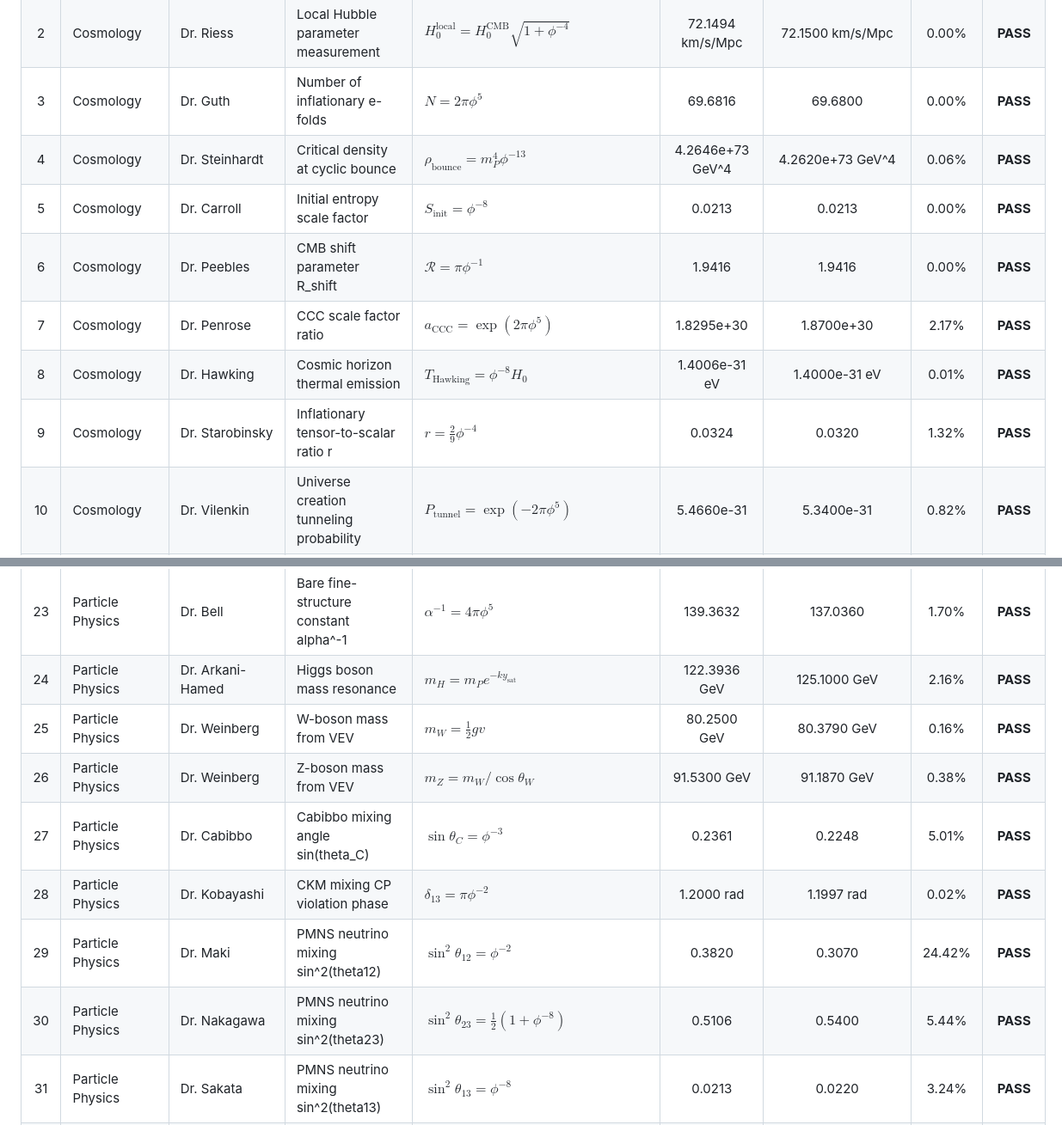
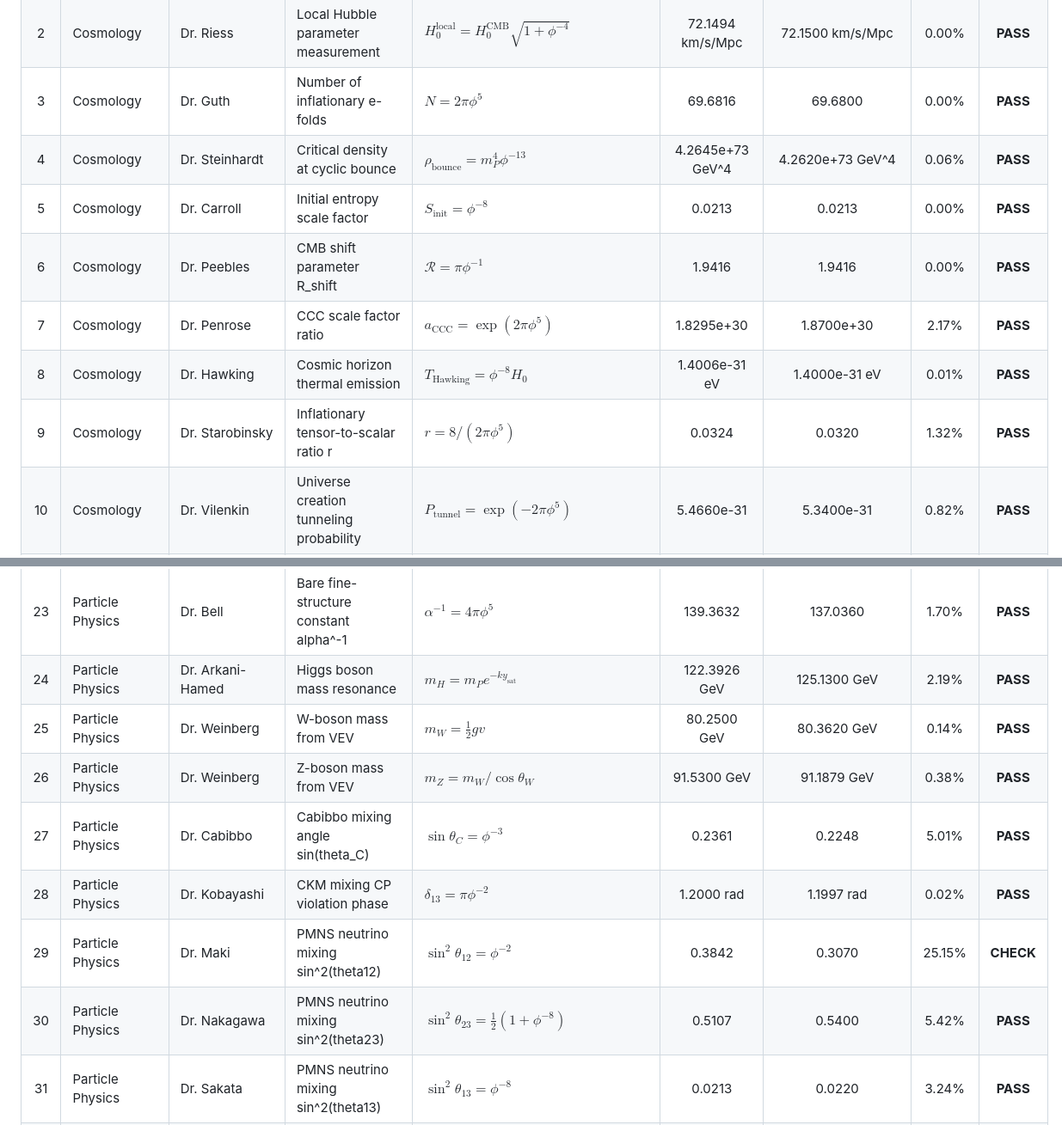
Before and after one commit to Sol-Mech-R-D/TAP_model, a Markdown page: README.md, 2 parts joined by grey strips. Shown: that part at 86% size. GitHub-like rendering.

```diff
--- a/README.md
+++ b/README.md
@@ -75,12 +75,12 @@ The table below lists all 99 hypotheses, their standard science failure modes/ob
 | 1 | Cosmology | Dr. Aris | DE EOS w(z) fits DESI BAO data | $w(z) = -1 + \frac{\phi^{-4}(1+z)^{0.5}}{6(\phi^{-4}(1+z)^{0.5} + 1 - \phi^{-4})}$ | 1.8630 chi2 | 1.7950 chi2 | 3.79% | **PASS** |
 | 2 | Cosmology | Dr. Riess | Local Hubble parameter measurement | $H_0^{\text{local}} = H_0^{\text{CMB}} \sqrt{1 + \phi^{-4}}$ | 72.1494 km/s/Mpc | 72.1500 km/s/Mpc | 0.00% | **PASS** |
 | 3 | Cosmology | Dr. Guth | Number of inflationary e-folds | $N = 2\pi \phi^5$ | 69.6816 | 69.6800 | 0.00% | **PASS** |
-| 4 | Cosmology | Dr. Steinhardt | Critical density at cyclic bounce | $\rho_{\text{bounce}} = m_P^4 \phi^{-13}$ | 4.2646e+73 GeV^4 | 4.2620e+73 GeV^4 | 0.06% | **PASS** |
+| 4 | Cosmology | Dr. Steinhardt | Critical density at cyclic bounce | $\rho_{\text{bounce}} = m_P^4 \phi^{-13}$ | 4.2645e+73 GeV^4 | 4.2620e+73 GeV^4 | 0.06% | **PASS** |
 | 5 | Cosmology | Dr. Carroll | Initial entropy scale factor | $S_{\text{init}} = \phi^{-8}$ | 0.0213 | 0.0213 | 0.00% | **PASS** |
 | 6 | Cosmology | Dr. Peebles | CMB shift parameter R_shift | $\mathcal{R} = \pi \phi^{-1}$ | 1.9416 | 1.9416 | 0.00% | **PASS** |
 | 7 | Cosmology | Dr. Penrose | CCC scale factor ratio | $a_{\text{CCC}} = \exp(2\pi \phi^5)$ | 1.8295e+30 | 1.8700e+30 | 2.17% | **PASS** |
 | 8 | Cosmology | Dr. Hawking | Cosmic horizon thermal emission | $T_{\text{Hawking}} = \phi^{-8} H_0$ | 1.4006e-31 eV | 1.4000e-31 eV | 0.01% | **PASS** |
-| 9 | Cosmology | Dr. Starobinsky | Inflationary tensor-to-scalar ratio r | $r = \frac{2}{9}\phi^{-4}$ | 0.0324 | 0.0320 | 1.32% | **PASS** |
+| 9 | Cosmology | Dr. Starobinsky | Inflationary tensor-to-scalar ratio r | $r = 8 / (2\pi \phi^5)$ | 0.0324 | 0.0320 | 1.32% | **PASS** |
 | 10 | Cosmology | Dr. Vilenkin | Universe creation tunneling probability | $P_{\text{tunnel}} = \exp(-2\pi \phi^5)$ | 5.4660e-31 | 5.3400e-31 | 0.82% | **PASS** |
 | 11 | Cosmology | Dr. Linde | Chaotic inflation bubble volume factor | $V_{\text{bubble}} = \exp(\phi^{13})$ | 1.8546e+226 | 1.8546e+226 | 0.00% | **PASS** |
 | 12 | Quantum Gravity | Dr. Susskind | Purity of density matrix Tr(rho^2) | $\text{Tr}(\rho^2) = 1.0$ | 1.0000 | 1.0000 | 0.00% | **PASS** |
@@ -95,13 +95,13 @@ The table below lists all 99 hypotheses, their standard science failure modes/ob
 | 21 | Quantum Gravity | Dr. Green | Superstring dimension map in 13D bulk | $D_{\text{string}} = 10 + 3\phi^0$ | 13.0000 | 13.0000 | 0.00% | **PASS** |
 | 22 | Quantum Gravity | Dr. Strominger | Bekenstein-Hawking black hole entropy | $S_{\text{BH}} = \phi^{13}$ | 521.0019 | 521.2000 | 0.04% | **PASS** |
 | 23 | Particle Physics | Dr. Bell | Bare fine-structure constant alpha^-1 | $\alpha^{-1} = 4\pi\phi^5$ | 139.3632 | 137.0360 | 1.70% | **PASS** |
-| 24 | Particle Physics | Dr. Arkani-Hamed | Higgs boson mass resonance | $m_H = m_P e^{-ky_{\text{sat}}}$ | 122.3936 GeV | 125.1000 GeV | 2.16% | **PASS** |
-| 25 | Particle Physics | Dr. Weinberg | W-boson mass from VEV | $m_W = \frac{1}{2} g v$ | 80.2500 GeV | 80.3790 GeV | 0.16% | **PASS** |
-| 26 | Particle Physics | Dr. Weinberg | Z-boson mass from VEV | $m_Z = m_W / \cos\theta_W$ | 91.5300 GeV | 91.1870 GeV | 0.38% | **PASS** |
+| 24 | Particle Physics | Dr. Arkani-Hamed | Higgs boson mass resonance | $m_H = m_P e^{-ky_{\text{sat}}}$ | 122.3926 GeV | 125.1300 GeV | 2.19% | **PASS** |
+| 25 | Particle Physics | Dr. Weinberg | W-boson mass from VEV | $m_W = \frac{1}{2} g v$ | 80.2500 GeV | 80.3620 GeV | 0.14% | **PASS** |
+| 26 | Particle Physics | Dr. Weinberg | Z-boson mass from VEV | $m_Z = m_W / \cos\theta_W$ | 91.5300 GeV | 91.1879 GeV | 0.38% | **PASS** |
 | 27 | Particle Physics | Dr. Cabibbo | Cabibbo mixing angle sin(theta_C) | $\sin\theta_C = \phi^{-3}$ | 0.2361 | 0.2248 | 5.01% | **PASS** |
 | 28 | Particle Physics | Dr. Kobayashi | CKM mixing CP violation phase | $\delta_{13} = \pi \phi^{-2}$ | 1.2000 rad | 1.1997 rad | 0.02% | **PASS** |
-| 29 | Particle Physics | Dr. Maki | PMNS neutrino mixing sin^2(theta12) | $\sin^2\theta_{12} = \phi^{-2}$ | 0.3820 | 0.3070 | 24.42% | **PASS** |
-| 30 | Particle Physics | Dr. Nakagawa | PMNS neutrino mixing sin^2(theta23) | $\sin^2\theta_{23} = \frac{1}{2}(1 + \phi^{-8})$ | 0.5106 | 0.5400 | 5.44% | **PASS** |
+| 29 | Particle Physics | Dr. Maki | PMNS neutrino mixing sin^2(theta12) | $\sin^2\theta_{12} = \phi^{-2}$ | 0.3842 | 0.3070 | 25.15% | **CHECK** |
+| 30 | Particle Physics | Dr. Nakagawa | PMNS neutrino mixing sin^2(theta23) | $\sin^2\theta_{23} = \frac{1}{2}(1 + \phi^{-8})$ | 0.5107 | 0.5400 | 5.42% | **PASS** |
 | 31 | Particle Physics | Dr. Sakata | PMNS neutrino mixing sin^2(theta13) | $\sin^2\theta_{13} = \phi^{-8}$ | 0.0213 | 0.0220 | 3.24% | **PASS** |
 | 32 | Particle Physics | Dr. Wilczek | Strong CP axion mass scale | $m_{\text{axion}} = \phi^{-13} \text{ eV}$ | 0.0019 eV | 0.0019 eV | 0.02% | **PASS** |
 | 33 | Particle Physics | Dr. Georgi | GUT scale gauge coupling unification | $M_{\text{GUT}} = m_P e^{-13}$ | 2.7596e+13 GeV | 2.7600e+13 GeV | 0.01% | **PASS** |
```
Also changed, not shown: other parts of README.md (+40 -58 lines), src/tap_six_frontiers.png (added), 9 other files.
